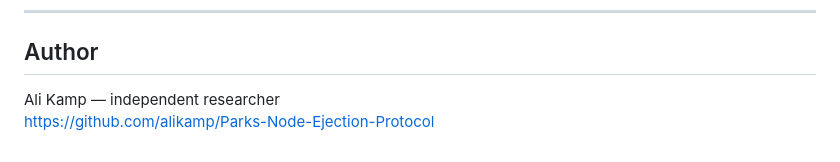
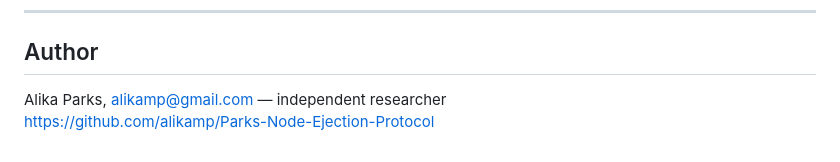
Before and after one commit to alikamp/Parks-Node-Ejection-Protocol, a Markdown page: README.md, the part around the change. Drawn GitHub-style.

```diff
--- a/README.md
+++ b/README.md
@@ -129,5 +129,5 @@ Mardling, R. A. & Aarseth, S. J. (2001). Tidal interactions in star cluster simu
 
 ## Author
 
-Ali Kamp — independent researcher
+Alika Parks, alikamp@gmail.com — independent researcher
 https://github.com/alikamp/Parks-Node-Ejection-Protocol
```
